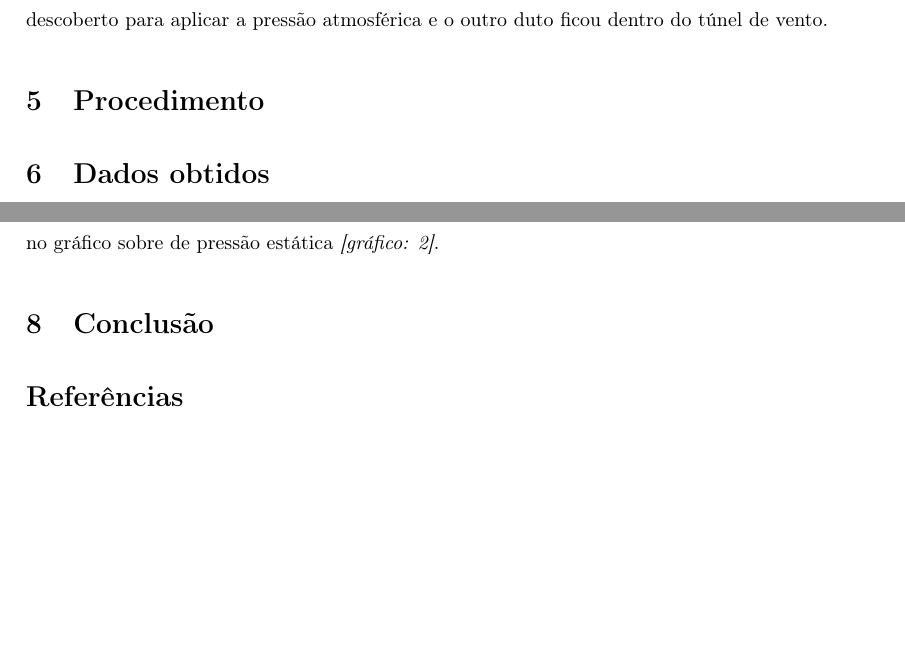
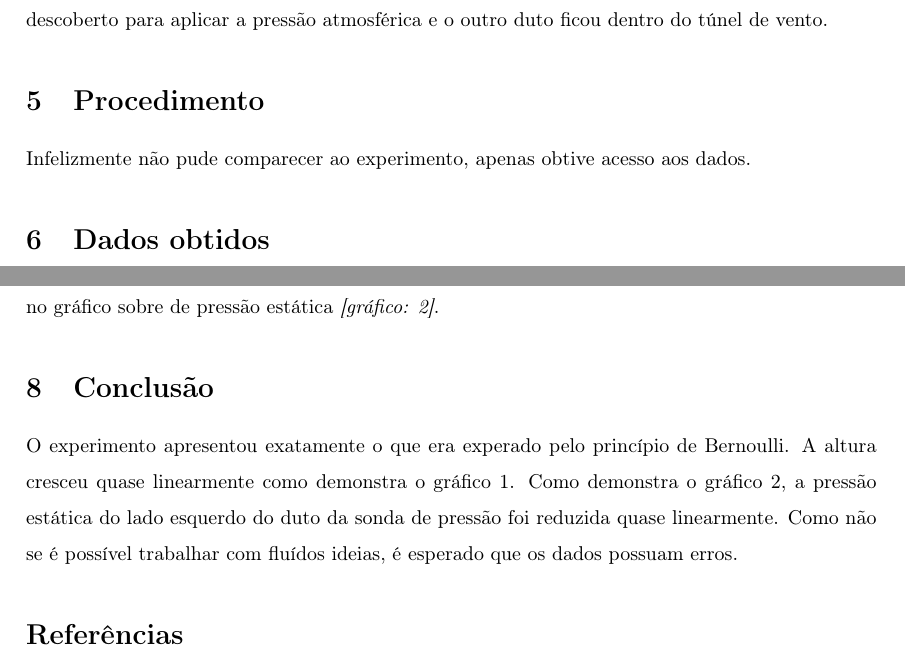
Before and after one commit to nikolasFreitas/tunel-de-vento, a LaTeX document (relatorio.tex): two parts of pages 2 and 3 of 3, joined at a grey line, cut so that both start at the same text, the shorter picture padded with empty space. Compiled offline with pdfLaTeX.

Commit message:
feat: Finish the conclusion section

```diff
--- a/relatorio.tex
+++ b/relatorio.tex
@@ -50,6 +50,7 @@
     Acopla-se a sonda de pressão no túnel de vento de diâmetro variável. Um dos dutos da sonda ficou descoberto para aplicar a pressão atmosférica e o outro duto ficou dentro do túnel de vento.
 
 \section{Procedimento}
+    Infelizmente não pude comparecer ao experimento, apenas obtive acesso aos dados.
 
 \section{Dados obtidos}
     Os dados obtidos durante o funcionamento do túnel de vento
@@ -69,6 +70,7 @@
         Como pôde-se ver no gráfico de medidas obtidas pela observação \textit{[gráfico: 1]}, o crescimento da altura não é totalmente linear. Isso deve-se ao fato de que o fluído real não se comporta exatamente como um fluído ideal. No fluído real temos problema de inércia, compressão e viscodisade, o que influi nas medidas. As pressões resultantes acompanham esse comportamento como se pode ver no gráfico sobre de pressão estática \textit{[gráfico: 2]}.
 
 \section{Conclusão}
+O experimento apresentou exatamente o que era experado pelo princípio de Bernoulli. A altura cresceu quase linearmente como demonstra o gráfico 1. Como demonstra o gráfico 2, a pressão estática do lado esquerdo do duto da sonda de pressão foi reduzida quase linearmente. Como não se é possível trabalhar com fluídos ideias, é esperado que os dados possuam erros.
 
 \begin{thebibliography}{1}
 
```
Also changed, not shown: relatorio.pdf.
